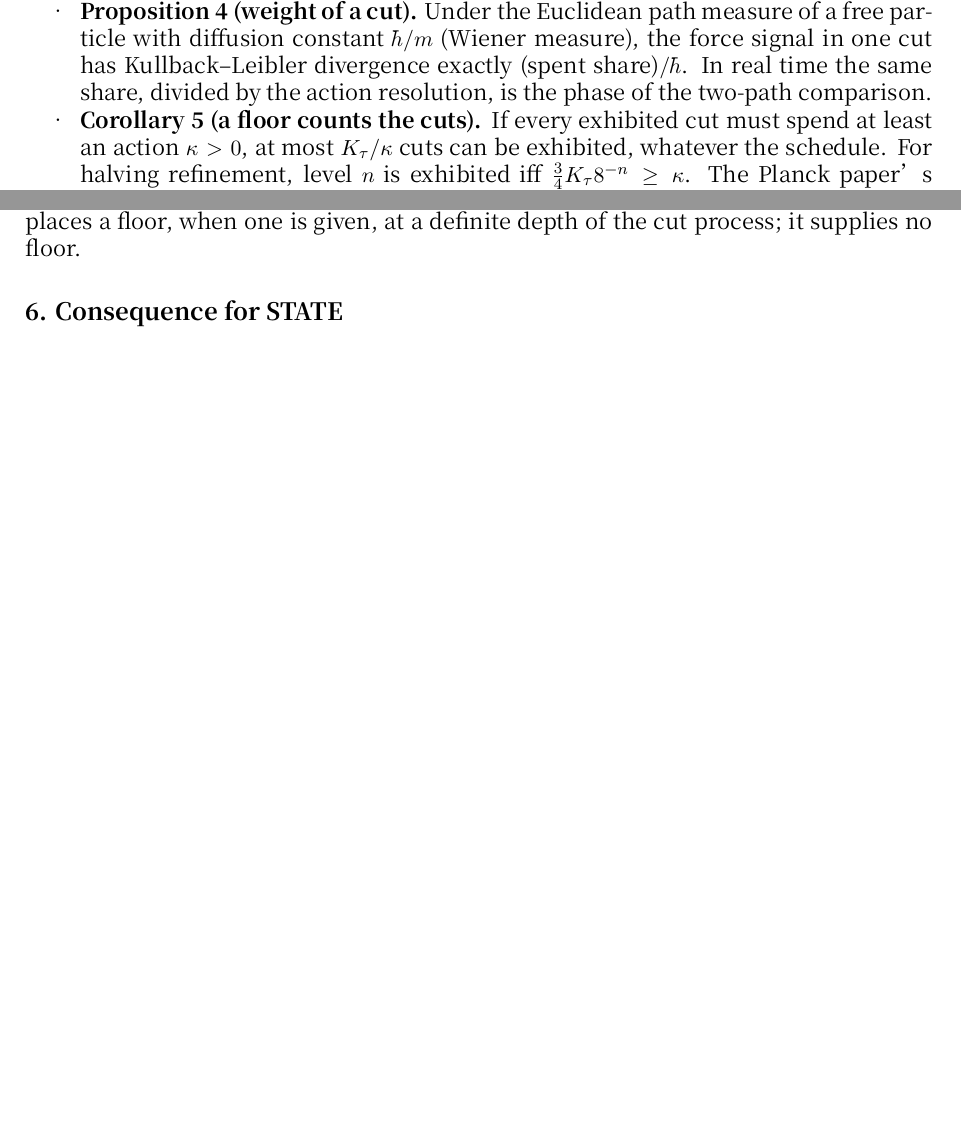
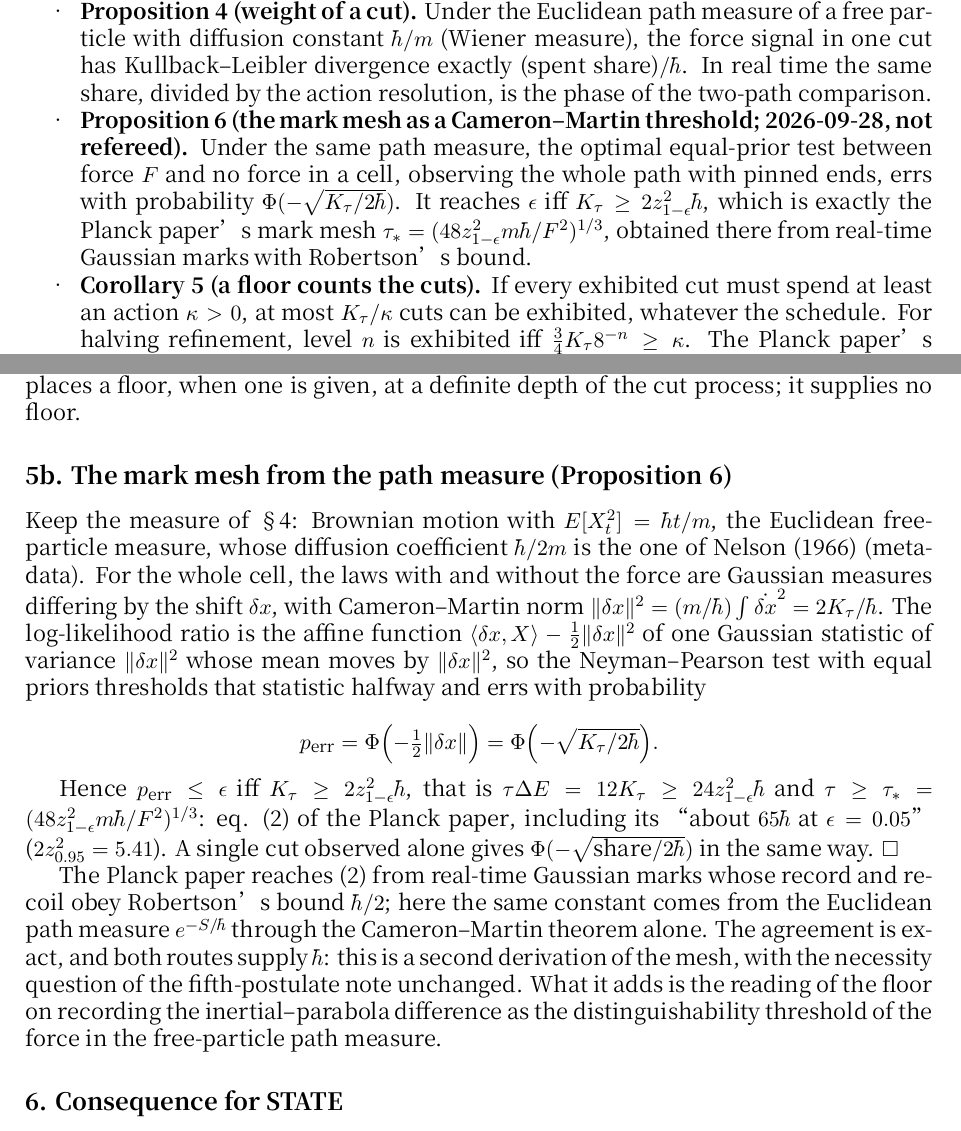
Before and after one commit to arivero/navstokgap, a LaTeX document (papers/cut-measure-newton.tex): two parts of pages 1 and 4 of 4, joined at a grey line, cut so that both start at the same text, the shorter picture padded with empty space. The pictures show the PDF file out/papers/cut-measure-newton.pdf that the author committed with the source.

Commit message:
Cut measure, Proposition 6: the Planck paper's mark mesh is the Cameron-Martin threshold of the path measure
Under Brownian paths with variance rate hbar/m (Nelson's diffusion hbar/2m)
and pinned ends, the optimal equal-prior test between force F and none errs
with Phi(-sqrt(K_tau/2 hbar)); error eps iff K_tau >= 2 z^2 hbar, exactly eq. (2)
of the Planck paper (65 hbar at eps = 0.05), there derived from real-time
Gaussian marks and Robertson's bound. hbar supplied in both routes; necessity
unchanged. Not yet refereed (Astra at the next window).

Co-Authored-By: Claude Opus 5.5 <noreply@anthropic.com>

```diff
--- a/papers/cut-measure-newton.tex
+++ b/papers/cut-measure-newton.tex
@@ -68,6 +68,15 @@ the process of cutting the cell.
   measure), the force signal in one cut has Kullback--Leibler divergence
   exactly (spent share)\(/\hbar\). In real time the same share, divided
   by the action resolution, is the phase of the two-path comparison.
+\item
+  \textbf{Proposition 6 (the mark mesh as a Cameron--Martin threshold;
+  2026-09-28, not refereed).} Under the same path measure, the optimal
+  equal-prior test between force \(F\) and no force in a cell, observing
+  the whole path with pinned ends, errs with probability
+  \(\Phi(-\sqrt{K_\tau/2\hbar})\). It reaches \(\epsilon\) iff
+  \(K_\tau\ge2z_{1-\epsilon}^2\hbar\), which is exactly the Planck
+  paper's mark mesh \(\tau_*=(48z_{1-\epsilon}^2m\hbar/F^2)^{1/3}\),
+  obtained there from real-time Gaussian marks with Robertson's bound.
 \item
   \textbf{Corollary 5 (a floor counts the cuts).} If every exhibited cut
   must spend at least an action \(\kappa>0\), at most \(K_\tau/\kappa\)
@@ -277,3 +286,22 @@ factor \(\frac34\). The Planck paper's eq. (2) is
 thus places a floor, when one is given, at a definite depth of the cut
 process; it supplies no floor.
 
+\hypertarget{b.-the-mark-mesh-from-the-path-measure-proposition-6}{%
+\subsection{5b. The mark mesh from the path measure (Proposition
+6)}\label{b.-the-mark-mesh-from-the-path-measure-proposition-6}}
+
+Keep the measure of §4: Brownian motion with \(E[X_t^2]=\hbar t/m\), the
+Euclidean free-particle measure, whose diffusion coefficient
+\(\hbar/2m\) is the one of
+\href{https://doi.org/10.1103/PhysRev.150.1079}{Nelson (1966)}
+(metadata). For the whole cell, the laws with and without the force are
+Gaussian measures differing by the shift \(\delta x\), with
+Cameron--Martin norm
+\(\|\delta x\|^2=(m/\hbar)\int\dot{\delta x}^2=2K_\tau/\hbar\). The
+log-likelihood ratio is the affine function
+\(\langle\delta x,X\rangle-\frac12\|\delta x\|^2\) of one Gaussian
+statistic of variance \(\|\delta x\|^2\) whose mean moves by
+\(\|\delta x\|^2\), so the Neyman--Pearson test with equal priors
+thresholds that statistic halfway and errs with probability
+
+\[p_{\rm err}=\Phi\Bigl(-\tfrac12\|\delta x\|\Bigr)=\Phi\Bigl(-\sqrt{K_\tau/2\hbar}\Bigr).\]
@@ -280,3 +312,20 @@ process; it supplies no floor.
+\(\tau\ge\tau_*=(48z_{1-\epsilon}^2m\hbar/F^2)^{1/3}\): eq. (2) of the
+\href{planck-gap-paper.md}{Planck paper}, including its ``about
+\(65\hbar\) at \(\epsilon=0.05\)'' (\(2z_{0.95}^2=5.41\)). A single cut
+observed alone gives \(\Phi(-\sqrt{{\rm share}/2\hbar})\) in the same
+way. \(\square\)
+
+The Planck paper reaches (2) from real-time Gaussian marks whose record
+and recoil obey Robertson's bound \(\hbar/2\); here the same constant
+comes from the Euclidean path measure \(e^{-S/\hbar}\) through the
+Cameron--Martin theorem alone. The agreement is exact, and both routes
+supply \(\hbar\): this is a second derivation of the mesh, with the
+necessity question of the
+\href{principia-fifth-postulate.md}{fifth-postulate note} unchanged.
+What it adds is the reading of the floor on recording the
+inertial--parabola difference as the distinguishability threshold of the
+force in the free-particle path measure.
+
 \hypertarget{consequence-for-state}{%
 \subsection{6. Consequence for STATE}\label{consequence-for-state}}
 
```
Also changed, not shown: LLM.md (+1 -1 lines), docs/llms.txt (+1 -1 lines), notes/cut-measure-newton.md (+37 -0 lines), out/papers/cut-measure-newton.pdf, papers/cut-measure-newton.tex (4 more changed lines), 1 other file.
